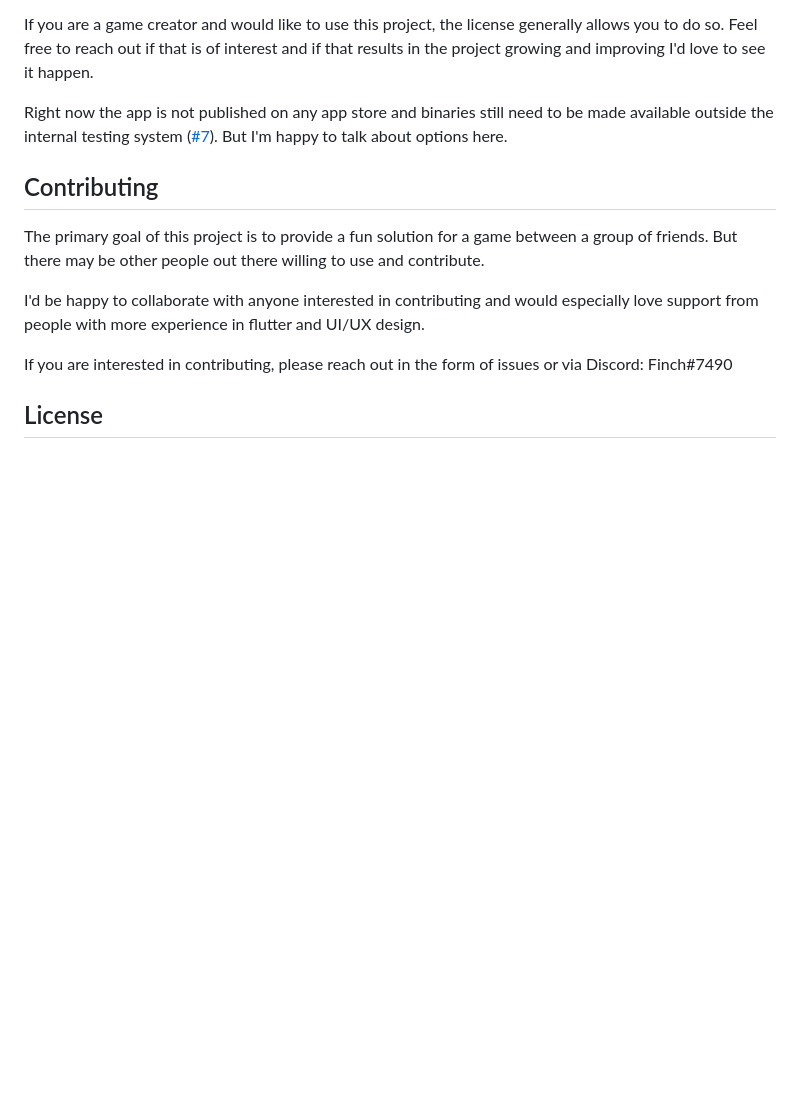
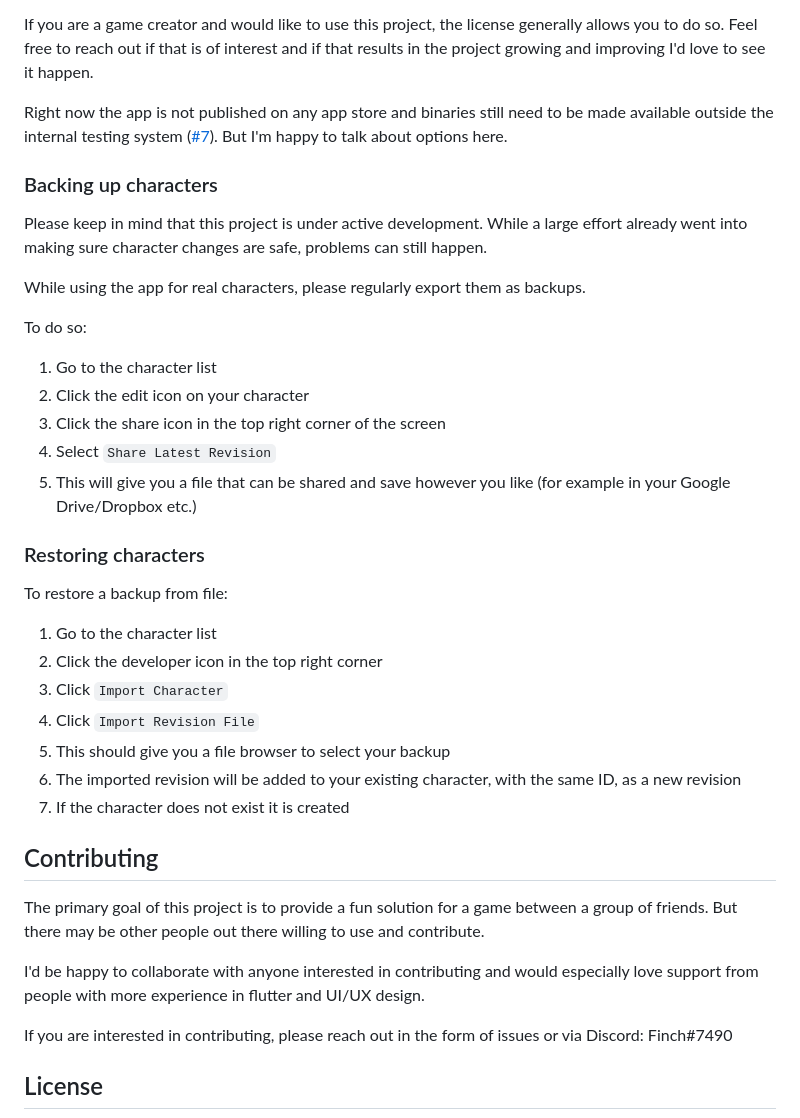
Before and after one commit to kwiesmueller/cypher_sheet, a Markdown page: README.md, the part around the change. Rendered like a GitHub page; blank space fills up the shorter version.

Commit message:
add documentation on character backups/restores

```diff
--- a/README.md
+++ b/README.md
@@ -132,6 +132,37 @@ to be made available outside the internal testing system
 ([#7](https://github.com/kwiesmueller/cypher_sheet/issues/7#issue-1551553202)).
 But I'm happy to talk about options here.
 
+### Backing up characters
+
+Please keep in mind that this project is under active development. While a large
+effort already went into making sure character changes are safe, problems can
+still happen.
+
+While using the app for real characters, please regularly export them
+as backups.
+
+To do so:
+
+1. Go to the character list
+2. Click the edit icon on your character
+3. Click the share icon in the top right corner of the screen
+4. Select `Share Latest Revision`
+5. This will give you a file that can be shared and save however you like
+(for example in your Google Drive/Dropbox etc.)
+
+### Restoring characters
+
+To restore a backup from file:
+
+1. Go to the character list
+2. Click the developer icon in the top right corner
+3. Click `Import Character`
+4. Click `Import Revision File`
+5. This should give you a file browser to select your backup
+6. The imported revision will be added to your existing character, with the same
+ID, as a new revision
+7. If the character does not exist it is created
+
 ## Contributing
 
 The primary goal of this project is to provide a fun solution for a game between
```
